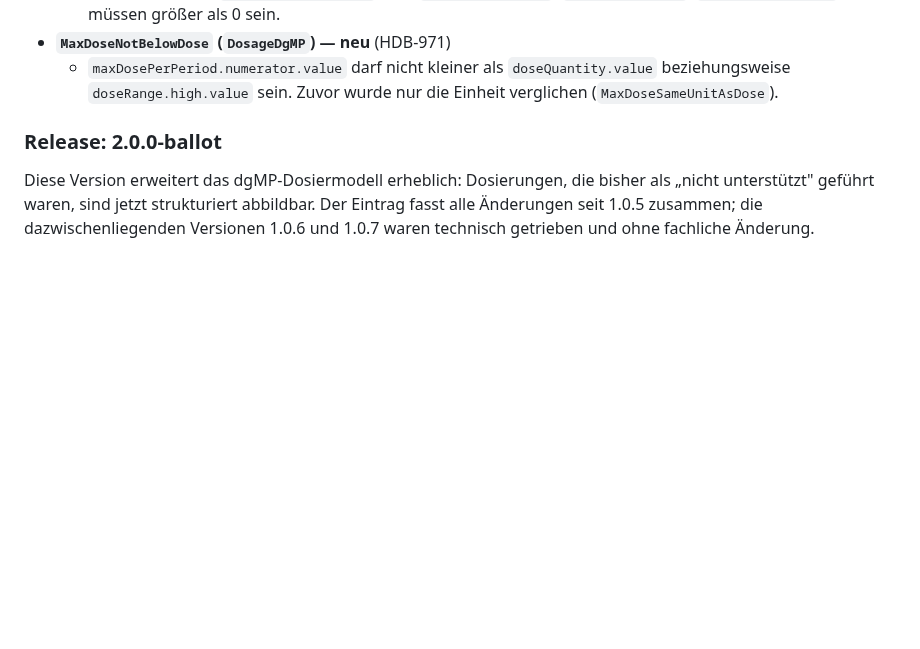
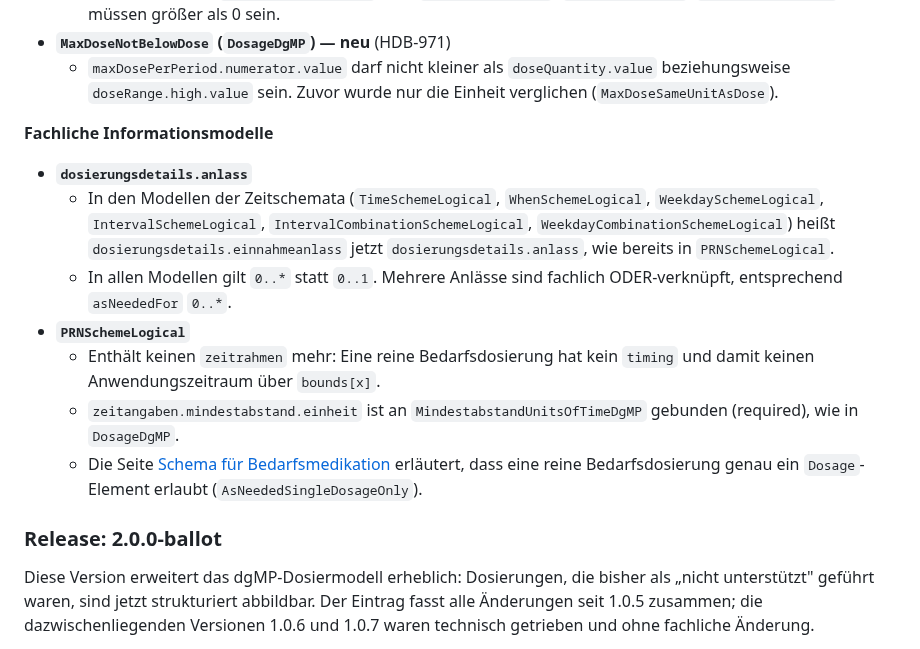
Before and after one commit to hl7germany/medication-ig-de-r4, a Markdown page: input/pagecontent/release-notes.md, the part around the change. GitHub-like rendering; blank space fills up the shorter version.

Commit message:
docs: Release Notes zu anlass und PRNSchemeLogical

```diff
--- a/input/pagecontent/release-notes.md
+++ b/input/pagecontent/release-notes.md
@@ -17,6 +17,16 @@
   - Mindestabstand (`valueDuration.value`) und `maxDosePerPeriod` (`numerator.value`, `denominator.value`) müssen größer als 0 sein.
 - **`MaxDoseNotBelowDose` (`DosageDgMP`) — neu** (HDB-971)
   - `maxDosePerPeriod.numerator.value` darf nicht kleiner als `doseQuantity.value` beziehungsweise `doseRange.high.value` sein. Zuvor wurde nur die Einheit verglichen (`MaxDoseSameUnitAsDose`).
+
+**Fachliche Informationsmodelle**
+
+- **`dosierungsdetails.anlass`**
+  - In den Modellen der Zeitschemata (`TimeSchemeLogical`, `WhenSchemeLogical`, `WeekdaySchemeLogical`, `IntervalSchemeLogical`, `IntervalCombinationSchemeLogical`, `WeekdayCombinationSchemeLogical`) heißt `dosierungsdetails.einnahmeanlass` jetzt `dosierungsdetails.anlass`, wie bereits in `PRNSchemeLogical`.
+  - In allen Modellen gilt `0..*` statt `0..1`. Mehrere Anlässe sind fachlich ODER-verknüpft, entsprechend `asNeededFor` `0..*`.
+- **`PRNSchemeLogical`**
+  - Enthält keinen `zeitrahmen` mehr: Eine reine Bedarfsdosierung hat kein `timing` und damit keinen Anwendungszeitraum über `bounds[x]`.
+  - `zeitangaben.mindestabstand.einheit` ist an `MindestabstandUnitsOfTimeDgMP` gebunden (required), wie in `DosageDgMP`.
+  - Die Seite [Schema für Bedarfsmedikation](./schema-bedarfsmedikation.html) erläutert, dass eine reine Bedarfsdosierung genau ein `Dosage`-Element erlaubt (`AsNeededSingleDosageOnly`).
 
 ### Release: 2.0.0-ballot
 
```
